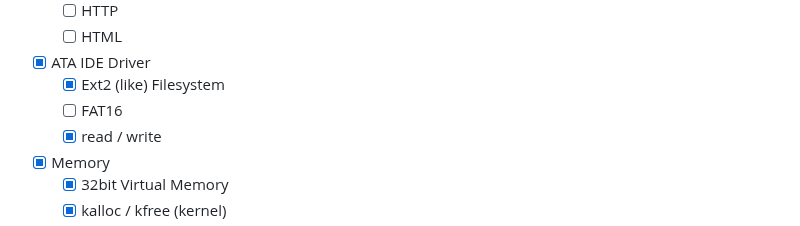
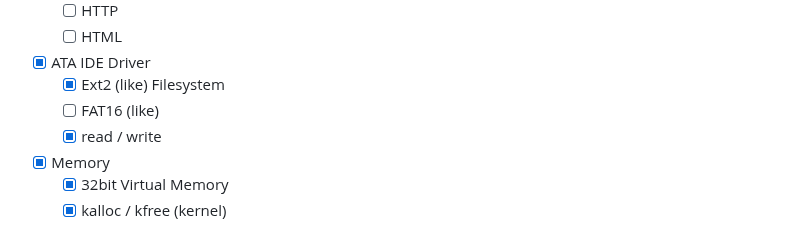
Before and after one commit to joexbayer/RetrOS-32, a Markdown page: readme.md, the part around the change. GitHub-like rendering.

```diff
--- a/readme.md
+++ b/readme.md
@@ -183,7 +183,7 @@ IBM Thinkpad a21p
   - [ ] HTML
 - [x] ATA IDE Driver
   - [x] Ext2 (like) Filesystem
-  - [ ] FAT16
+  - [ ] FAT16 (like)
   - [x] read / write
 - [x] Memory
   - [x] 32bit Virtual Memory
```
